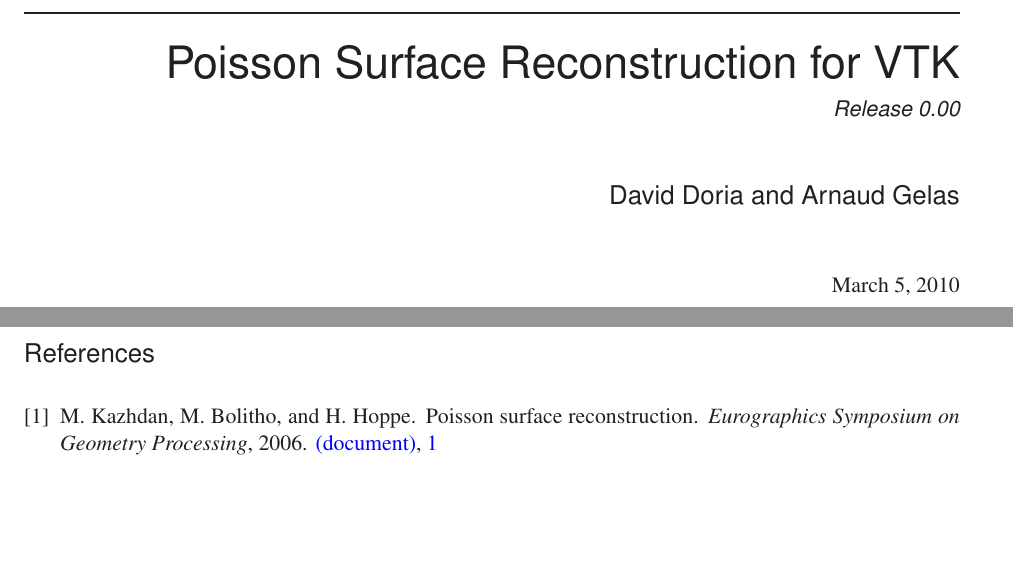
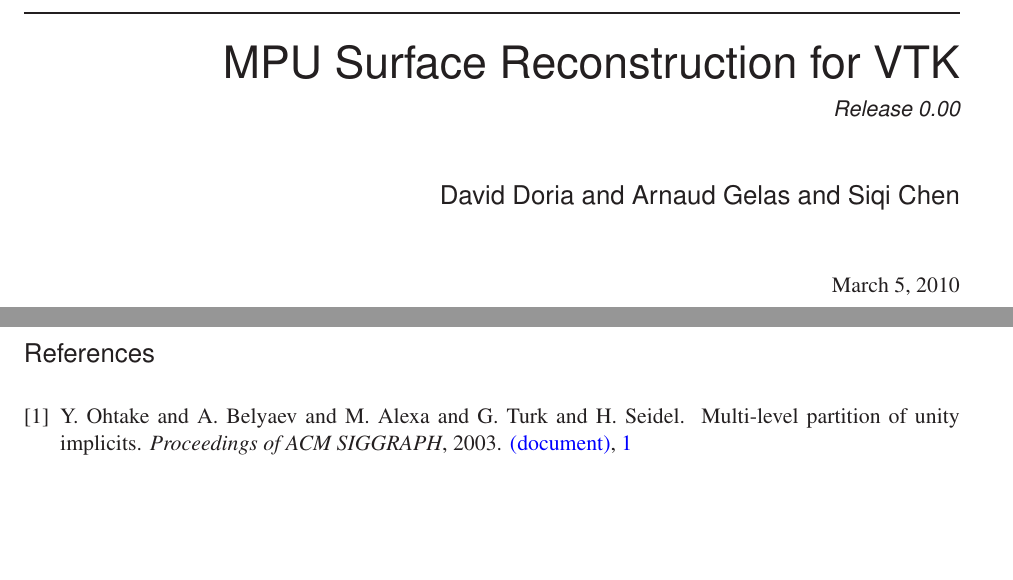
Before and after one commit to daviddoria/MPUReconstruction, a LaTeX document (paper/vtkMPUReconstruction.tex, which reads paper/shortbib.bib): two parts of pages 1 and 5 of 5, joined at a grey line, cut so that both start at the same text. Compiled offline with LaTeX, dvips and Ghostscript.

Commit message:
setup plugin

```diff
--- a/paper/shortbib.bib
+++ b/paper/shortbib.bib
@@ -1,10 +1,10 @@
 %% LaTeX2e file `shortbib.bib'
 %% generated by the `filecontents' environment
-%% from source `vtkPoissionReconstruction' on 2010/03/05.
+%% from source `vtkMPUReconstruction' on 2010/03/05.
 %%
 @ARTICLE{reconstruction,
-    AUTHOR={M. Kazhdan and M. Bolitho and H. Hoppe},
-    TITLE={Poisson Surface Reconstruction},
-    JOURNAL={Eurographics Symposium on Geometry Processing},
-    YEAR={2006},
+    AUTHOR={Y. Ohtake \and A. Belyaev \and M. Alexa \and G. Turk \and H. Seidel},
+    TITLE={Multi-level Partition of Unity Implicits},
+    JOURNAL={Proceedings of ACM SIGGRAPH},
+    YEAR={2003},
 }
--- a/paper/vtkMPUReconstruction.tex
+++ b/paper/vtkMPUReconstruction.tex
@@ -14,10 +14,10 @@
 
 \begin{filecontents}{shortbib.bib}
 @ARTICLE{reconstruction,
-    AUTHOR={M. Kazhdan and M. Bolitho and H. Hoppe},
-    TITLE={Poisson Surface Reconstruction},
-    JOURNAL={Eurographics Symposium on Geometry Processing},
-    YEAR={2006},
+    AUTHOR={Y. Ohtake \and A. Belyaev \and M. Alexa \and G. Turk \and H. Seidel},
+    TITLE={Multi-level Partition of Unity Implicits},
+    JOURNAL={Proceedings of ACM SIGGRAPH},
+    YEAR={2003},
 }
 \end{filecontents}
 
@@ -36,7 +36,7 @@
 ]{hyperref}
 
 
-\title{Poisson Surface Reconstruction for VTK}
+\title{MPU Surface Reconstruction for VTK}
 
 %
 % NOTE: This is the last number of the "handle" URL that
@@ -53,7 +53,7 @@
 % At minimum, give your name and an email address.  You can include a
 % snail-mail address if you like.
 
-\author{David Doria \and Arnaud Gelas}
+\author{David Doria \and Arnaud Gelas \and Siqi Chen}
 \authoraddress{Rensselaer Polytechnic Institute, Troy NY \and Harvard Medical School, Boston MA}
 
 \begin{document}
```
Also changed, not shown: 6 other files.
